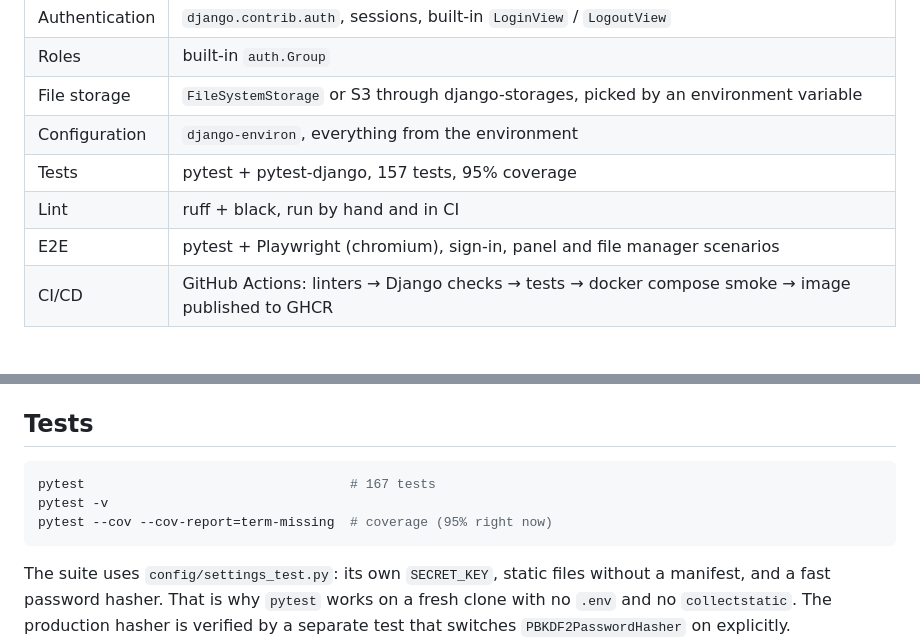
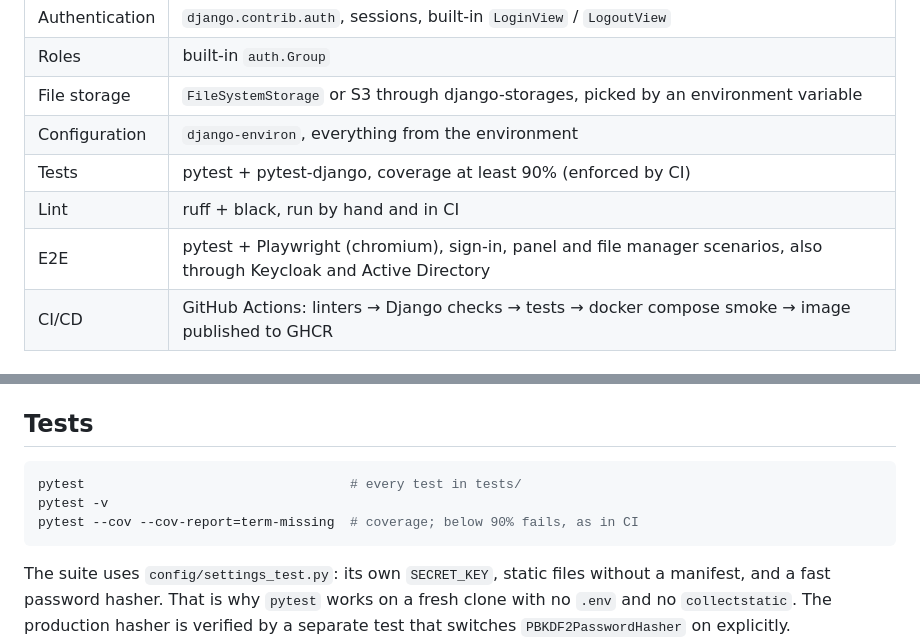
Before and after one commit to Senpai520120/Django-application-e2e, a Markdown page: README.md, 2 parts joined by grey strips. Rendered like a GitHub page.

````diff
--- a/README.md
+++ b/README.md
@@ -20,9 +20,9 @@ What is written by hand: the panel, the access control and the templates.
 | Roles | built-in `auth.Group` |
 | File storage | `FileSystemStorage` or S3 through django-storages, picked by an environment variable |
 | Configuration | `django-environ`, everything from the environment |
-| Tests | pytest + pytest-django, 157 tests, 95% coverage |
+| Tests | pytest + pytest-django, coverage at least 90% (enforced by CI) |
 | Lint | ruff + black, run by hand and in CI |
-| E2E | pytest + Playwright (chromium), sign-in, panel and file manager scenarios |
+| E2E | pytest + Playwright (chromium), sign-in, panel and file manager scenarios, also through Keycloak and Active Directory |
 | CI/CD | GitHub Actions: linters → Django checks → tests → docker compose smoke → image published to GHCR |
 
 ## Quick start
@@ -291,9 +291,9 @@ Every line above is covered by tests: `tests/test_files_paths.py`,
 ## Tests
 
 ```bash
-pytest                                  # 167 tests
+pytest                                  # every test in tests/
 pytest -v
-pytest --cov --cov-report=term-missing  # coverage (95% right now)
+pytest --cov --cov-report=term-missing  # coverage; below 90% fails, as in CI
 ```
 
 The suite uses `config/settings_test.py`: its own `SECRET_KEY`, static files
````
Also changed, not shown: other parts of README.md (+21 -3 lines).
